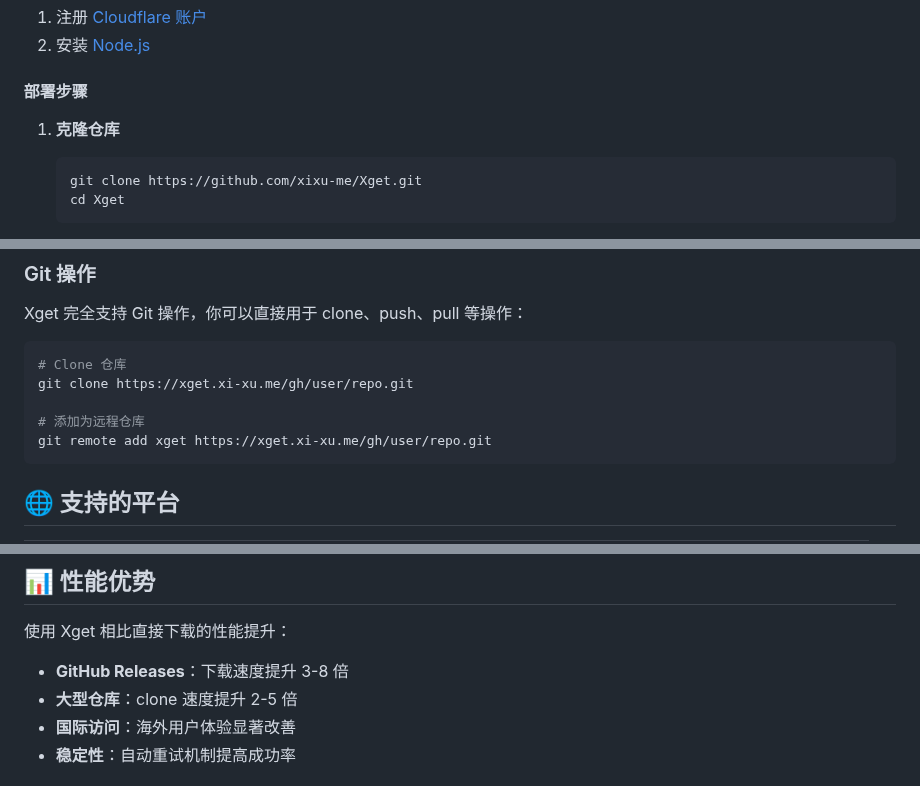
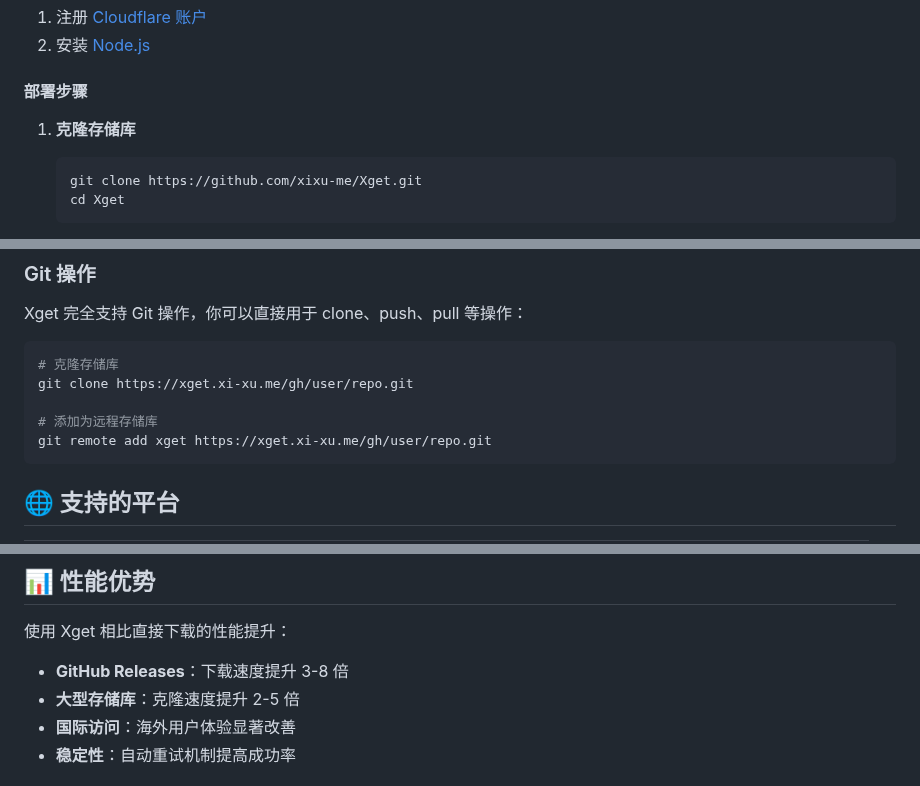
Before and after one commit to xsy99140636/Xget, a Markdown page: README.md, 3 parts joined by grey strips. GitHub-like rendering.

Commit message:
Update README wording for repository references
Replaced occurrences of '仓库' with '存储库' and updated related instructions for consistency and clarity in the deployment and usage sections.

````diff
--- a/README.md
+++ b/README.md
@@ -40,7 +40,7 @@
 
 #### 部署步骤
 
-1. **克隆仓库**
+1. **克隆存储库**
 
    ```bash
    git clone https://github.com/xixu-me/Xget.git
@@ -117,10 +117,10 @@ https://xget.xi-xu.me/hf/datasets/rajpurkar/squad/resolve/main/plain_text/train-
 Xget 完全支持 Git 操作，你可以直接用于 clone、push、pull 等操作：
 
 ```bash
-# Clone 仓库
+# 克隆存储库
 git clone https://xget.xi-xu.me/gh/user/repo.git
 
-# 添加为远程仓库
+# 添加为远程存储库
 git remote add xget https://xget.xi-xu.me/gh/user/repo.git
 ```
 
@@ -208,7 +208,7 @@ export const PLATFORMS = {
 使用 Xget 相比直接下载的性能提升：
 
 - **GitHub Releases**：下载速度提升 3-8 倍
-- **大型仓库**：clone 速度提升 2-5 倍
+- **大型存储库**：克隆速度提升 2-5 倍
 - **国际访问**：海外用户体验显著改善
 - **稳定性**：自动重试机制提高成功率
 
````
